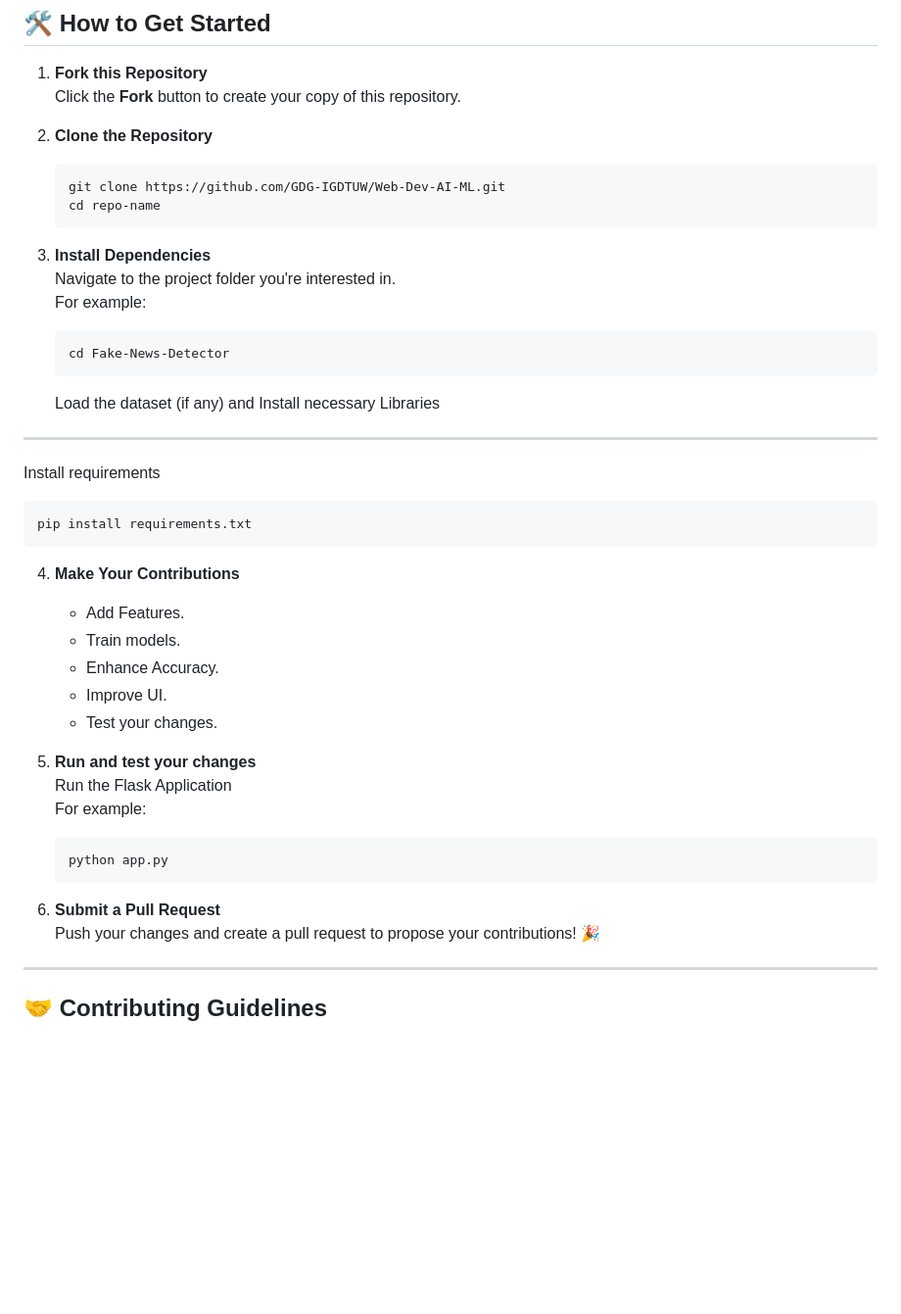
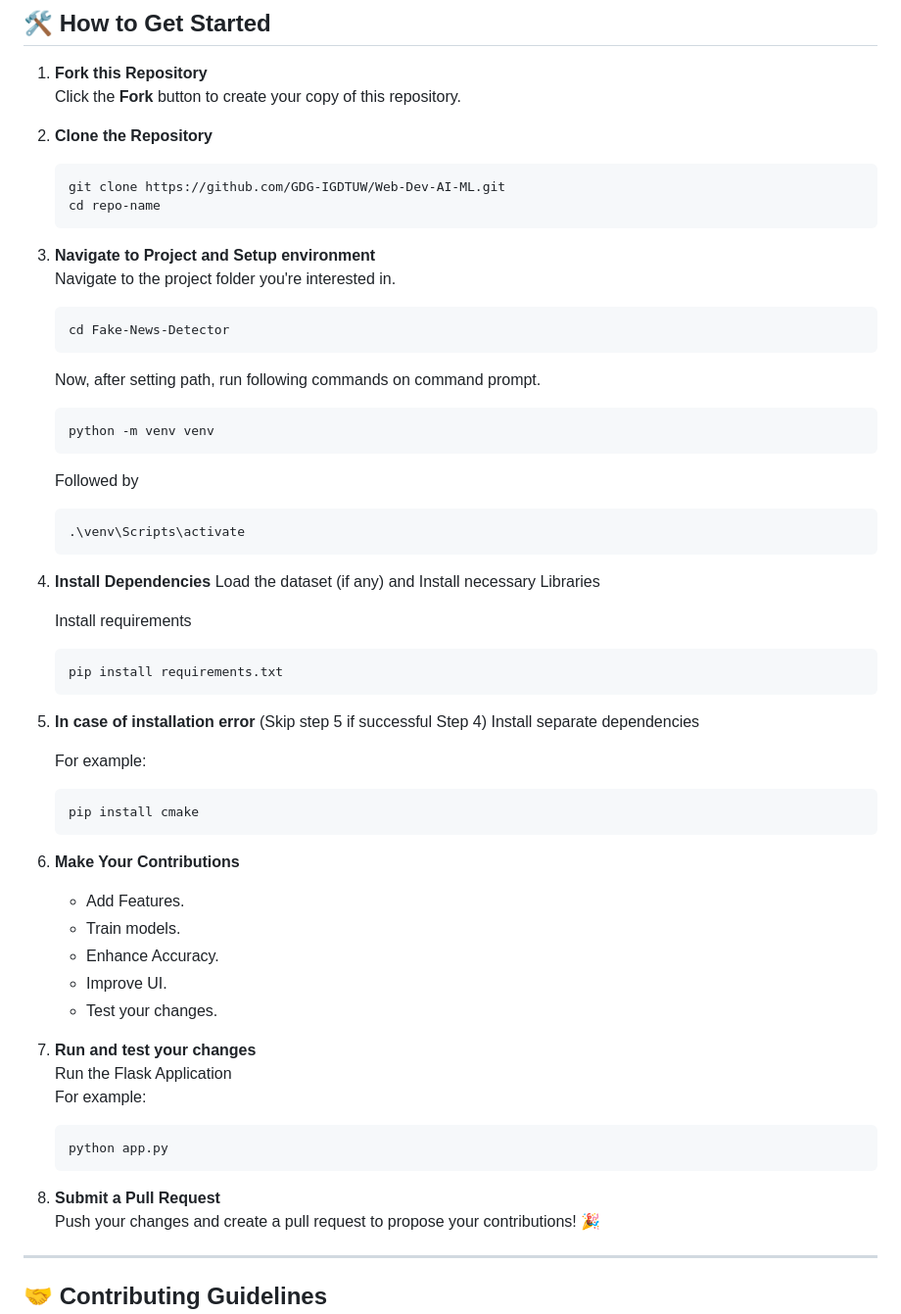
Before and after one commit to GDG-IGDTUW/Web-Dev-AI-ML, a Markdown page: Face Recognition Flask App/README.md, the part around the change. Shown: that part at 98% size. GitHub-like rendering; blank space fills up the shorter version.

````diff
--- a/Face Recognition Flask App/README.md
+++ b/Face Recognition Flask App/README.md
@@ -61,15 +61,26 @@ Computer Vision, Image Processing
    cd repo-name
    ```
 
-3. **Install Dependencies**
+3. **Navigate to Project and Setup environment**
    Navigate to the project folder you're interested in.
-   For example:
+
    ```bash
    cd Fake-News-Detector
    ```
+   Now, after setting path, run following commands on command prompt.
+
+   ```bash
+   python -m venv venv
+   ```
+
+   Followed by
+
+    ```bash
+   .\venv\Scripts\activate
+   ```
+
+4. **Install Dependencies**
    Load the dataset (if any) and Install necessary Libraries
-
----
 
    Install requirements
 
@@ -77,21 +88,29 @@ Computer Vision, Image Processing
    pip install requirements.txt
    ```
 
-4. **Make Your Contributions**
+5. **In case of installation error** (Skip step 5 if successful Step 4)
+   Install separate dependencies
+
+   For example:
+   ```bash
+   pip install cmake
+   ```
+
+6. **Make Your Contributions**
    - Add Features.
    - Train models.
    - Enhance Accuracy.
    - Improve UI.
    - Test your changes.
 
-5. **Run and test your changes**
+7. **Run and test your changes**
    Run the Flask Application
    For example:
    ```bash
    python app.py
    ```
 
-6. **Submit a Pull Request**
+8. **Submit a Pull Request**
    Push your changes and create a pull request to propose your contributions! 🎉
 
 ---
````
